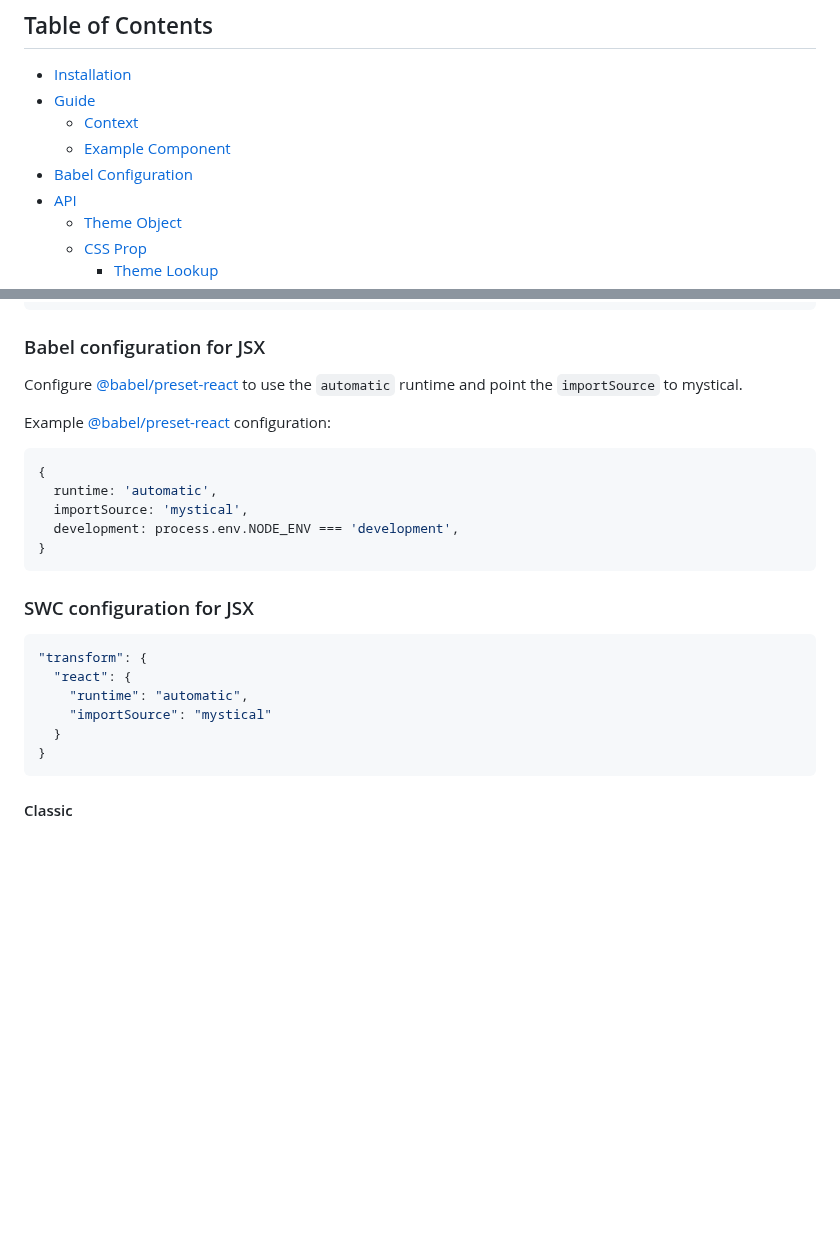
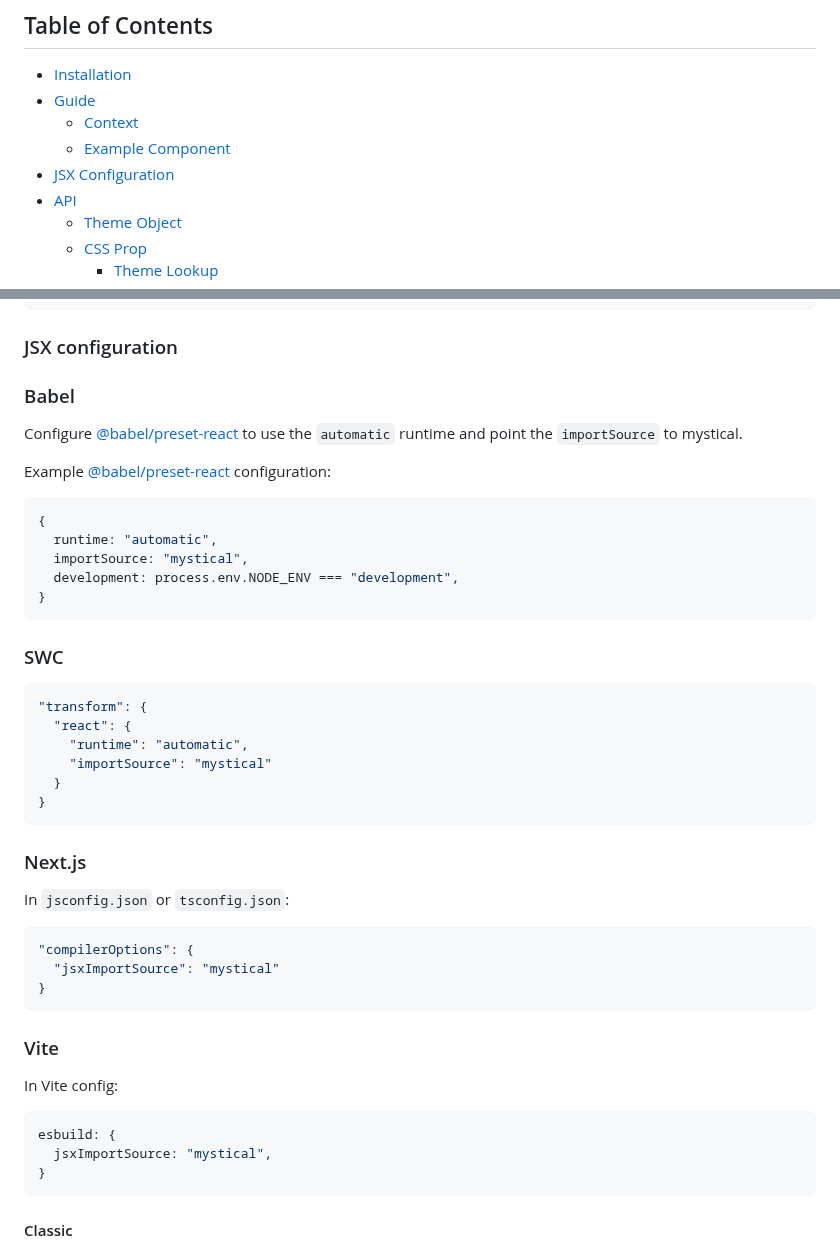
Before and after one commit to dburles/mystical, a Markdown page: readme.md, 2 parts joined by grey strips. Rendered like a GitHub page; blank space fills up the shorter version.

Commit message:
update jsx configuration

````diff
--- a/readme.md
+++ b/readme.md
@@ -14,7 +14,7 @@ Build themeable, robust and maintainable React component libraries and applicati
 - [Guide](#guide)
   - [Context](#context)
   - [Example Component](#example-component)
-- [Babel Configuration](#babel-configuration)
+- [JSX Configuration](#jsx-configuration)
 - [API](#api)
   - [Theme Object](#theme-object)
   - [CSS Prop](#css-prop)
@@ -135,7 +135,9 @@ function Button({
 }
 ```
 
-### Babel configuration for JSX
+### JSX configuration
+
+### Babel
 
 Configure [@babel/preset-react](https://babeljs.io/docs/en/babel-preset-react) to use the `automatic` runtime and point the `importSource` to mystical.
 
@@ -143,13 +145,13 @@ Example [@babel/preset-react](https://babeljs.io/docs/en/babel-preset-react) con
 
 ```js
 {
-  runtime: 'automatic',
-  importSource: 'mystical',
-  development: process.env.NODE_ENV === 'development',
+  runtime: "automatic",
+  importSource: "mystical",
+  development: process.env.NODE_ENV === "development",
 }
 ```
 
-### SWC configuration for JSX
+### SWC
 
 ```json
 "transform": {
@@ -157,6 +159,26 @@ Example [@babel/preset-react](https://babeljs.io/docs/en/babel-preset-react) con
     "runtime": "automatic",
     "importSource": "mystical"
   }
+}
+```
+
+### Next.js
+
+In `jsconfig.json` or `tsconfig.json`:
+
+```json
+"compilerOptions": {
+  "jsxImportSource": "mystical"
+}
+```
+
+### Vite
+
+In Vite config:
+
+```json
+esbuild: {
+  jsxImportSource: "mystical",
 }
 ```
 
````
